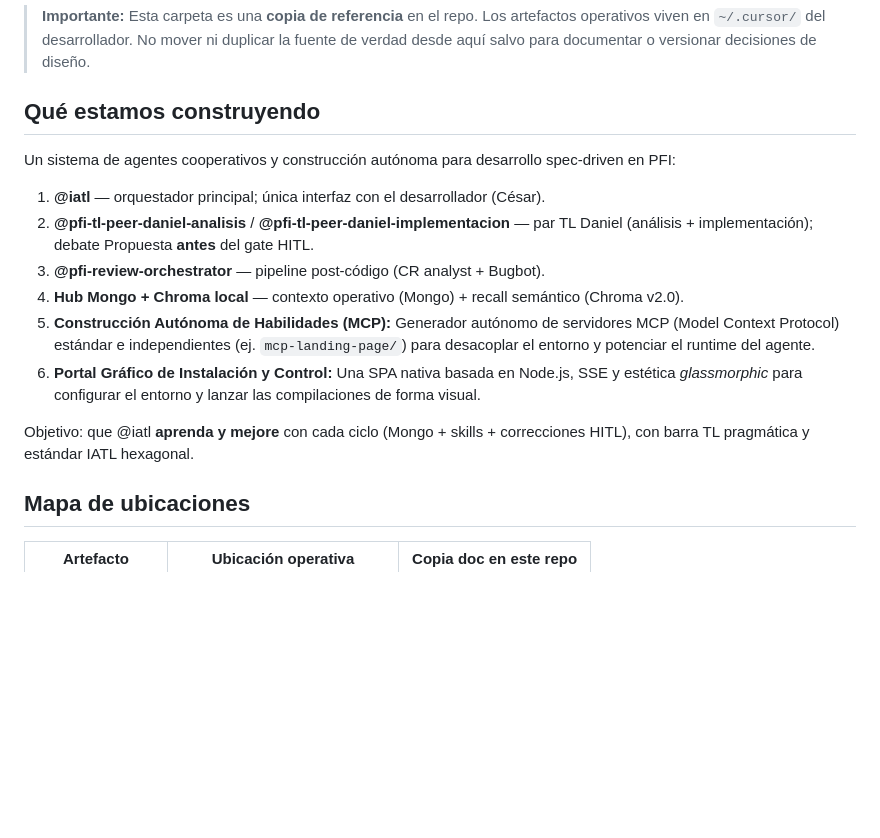
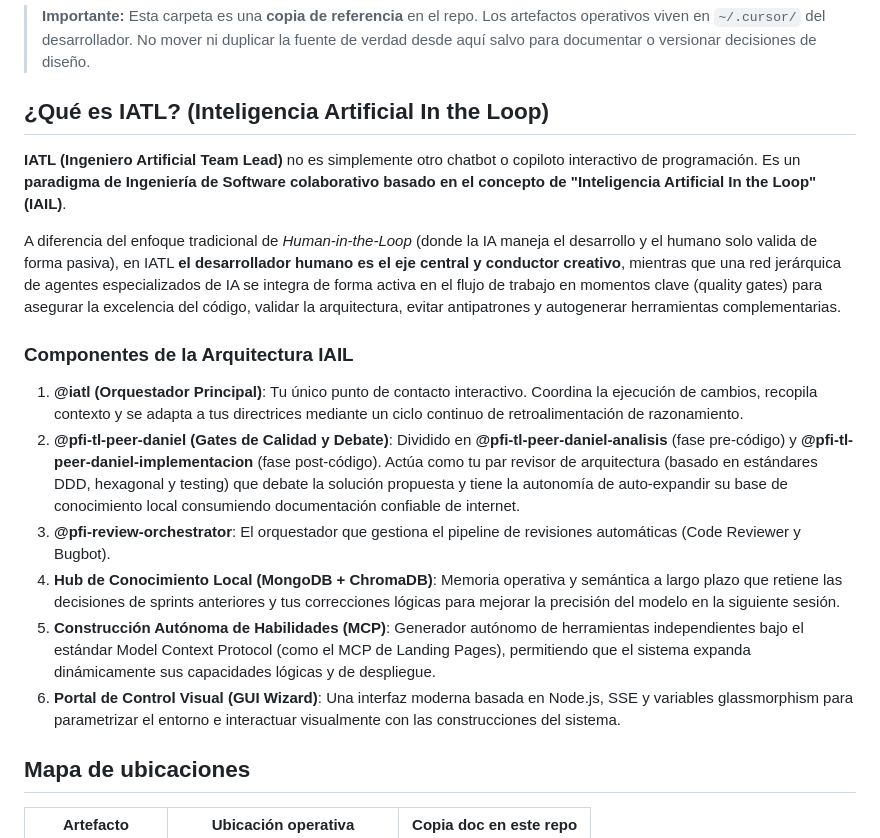
Before and after one commit to cbbianco/agente-iatl, a Markdown page: README.md, the part around the change. Drawn GitHub-style; blank space fills up the shorter version.

Commit message:
docs: actualizar README.md detallando el concepto de Inteligencia Artificial In the Loop

```diff
--- a/README.md
+++ b/README.md
@@ -4,18 +4,20 @@ Documentación de la arquitectura de agentes IATL para **pfi-backend-core**.
 
 > **Importante:** Esta carpeta es una **copia de referencia** en el repo. Los artefactos operativos viven en `~/.cursor/` del desarrollador. No mover ni duplicar la fuente de verdad desde aquí salvo para documentar o versionar decisiones de diseño.
 
-## Qué estamos construyendo
+## ¿Qué es IATL? (Inteligencia Artificial In the Loop)
 
-Un sistema de agentes cooperativos y construcción autónoma para desarrollo spec-driven en PFI:
+**IATL (Ingeniero Artificial Team Lead)** no es simplemente otro chatbot o copiloto interactivo de programación. Es un **paradigma de Ingeniería de Software colaborativo basado en el concepto de "Inteligencia Artificial In the Loop" (IAIL)**.
 
-1. **@iatl** — orquestador principal; única interfaz con el desarrollador (César).
-2. **@pfi-tl-peer-daniel-analisis** / **@pfi-tl-peer-daniel-implementacion** — par TL Daniel (análisis + implementación); debate Propuesta **antes** del gate HITL.
-3. **@pfi-review-orchestrator** — pipeline post-código (CR analyst + Bugbot).
-4. **Hub Mongo + Chroma local** — contexto operativo (Mongo) + recall semántico (Chroma v2.0).
-5. **Construcción Autónoma de Habilidades (MCP):** Generador autónomo de servidores MCP (Model Context Protocol) estándar e independientes (ej. `mcp-landing-page/`) para desacoplar el entorno y potenciar el runtime del agente.
-6. **Portal Gráfico de Instalación y Control:** Una SPA nativa basada en Node.js, SSE y estética *glassmorphic* para configurar el entorno y lanzar las compilaciones de forma visual.
+A diferencia del enfoque tradicional de *Human-in-the-Loop* (donde la IA maneja el desarrollo y el humano solo valida de forma pasiva), en IATL **el desarrollador humano es el eje central y conductor creativo**, mientras que una red jerárquica de agentes especializados de IA se integra de forma activa en el flujo de trabajo en momentos clave (quality gates) para asegurar la excelencia del código, validar la arquitectura, evitar antipatrones y autogenerar herramientas complementarias.
 
-Objetivo: que @iatl **aprenda y mejore** con cada ciclo (Mongo + skills + correcciones HITL), con barra TL pragmática y estándar IATL hexagonal.
+### Componentes de la Arquitectura IAIL
+
+1. **@iatl (Orquestador Principal)**: Tu único punto de contacto interactivo. Coordina la ejecución de cambios, recopila contexto y se adapta a tus directrices mediante un ciclo continuo de retroalimentación de razonamiento.
+2. **@pfi-tl-peer-daniel (Gates de Calidad y Debate)**: Dividido en **@pfi-tl-peer-daniel-analisis** (fase pre-código) y **@pfi-tl-peer-daniel-implementacion** (fase post-código). Actúa como tu par revisor de arquitectura (basado en estándares DDD, hexagonal y testing) que debate la solución propuesta y tiene la autonomía de auto-expandir su base de conocimiento local consumiendo documentación confiable de internet.
+3. **@pfi-review-orchestrator**: El orquestador que gestiona el pipeline de revisiones automáticas (Code Reviewer y Bugbot).
+4. **Hub de Conocimiento Local (MongoDB + ChromaDB)**: Memoria operativa y semántica a largo plazo que retiene las decisiones de sprints anteriores y tus correcciones lógicas para mejorar la precisión del modelo en la siguiente sesión.
+5. **Construcción Autónoma de Habilidades (MCP)**: Generador autónomo de herramientas independientes bajo el estándar Model Context Protocol (como el MCP de Landing Pages), permitiendo que el sistema expanda dinámicamente sus capacidades lógicas y de despliegue.
+6. **Portal de Control Visual (GUI Wizard)**: Una interfaz moderna basada en Node.js, SSE y variables glassmorphism para parametrizar el entorno e interactuar visualmente con las construcciones del sistema.
 
 ## Mapa de ubicaciones
 
```
